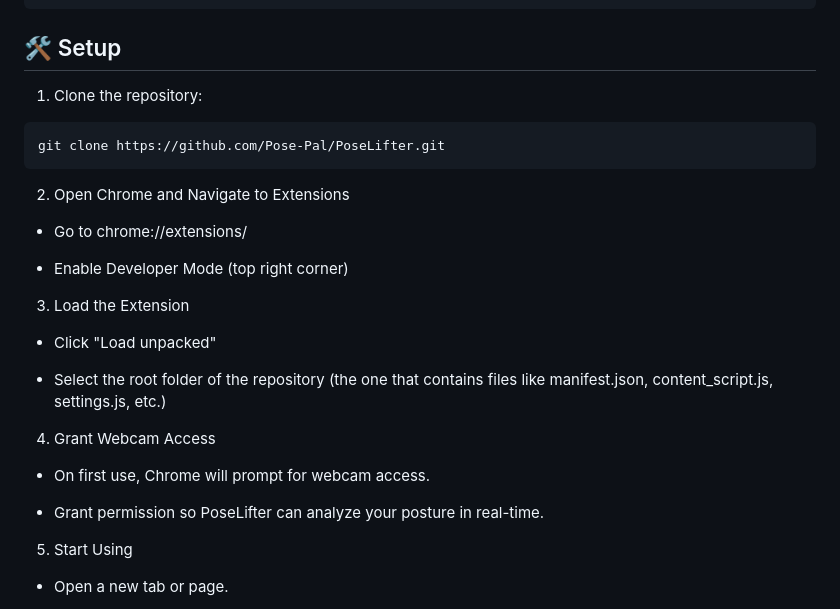
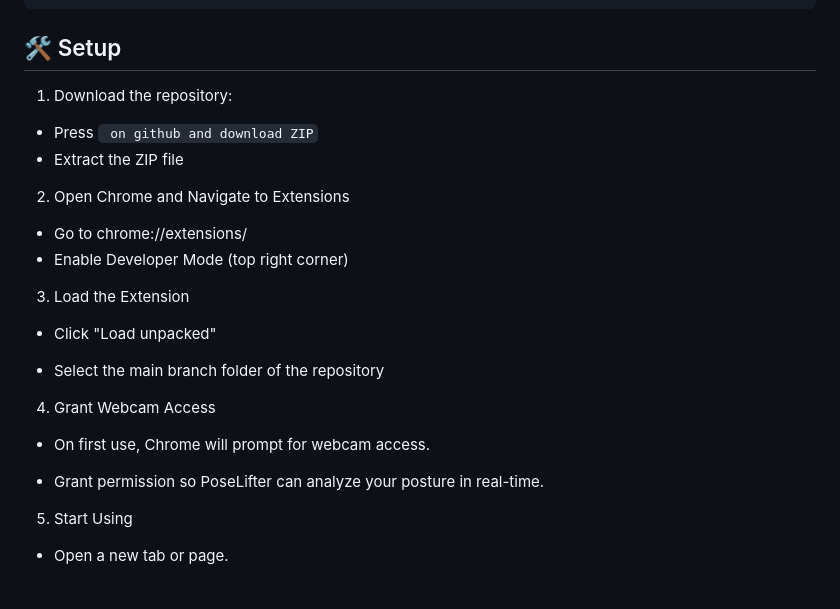
Before and after one commit to Pose-Pal/PoseLifter, a Markdown page: README.md, the part around the change. GitHub-like rendering.

````diff
--- a/README.md
+++ b/README.md
@@ -59,31 +59,26 @@ posepal-tracking/
 
 ## 🛠️ Setup
 
-1. Clone the repository:
-```bash
-git clone https://github.com/Pose-Pal/PoseLifter.git
-```
+1. Download the repository:
+- Press <Code> on github and download ZIP
+- Extract the ZIP file
 
 2. Open Chrome and Navigate to Extensions
 
 - Go to chrome://extensions/
-
 - Enable Developer Mode (top right corner)
-
 
 3. Load the Extension
 
 - Click "Load unpacked"
 
-- Select the root folder of the repository (the one that contains files like manifest.json, content_script.js, settings.js, etc.)
-
+- Select the main branch folder of the repository
 
 4. Grant Webcam Access
 
 - On first use, Chrome will prompt for webcam access.
 
 - Grant permission so PoseLifter can analyze your posture in real-time.
-
 
 5. Start Using
 
````
